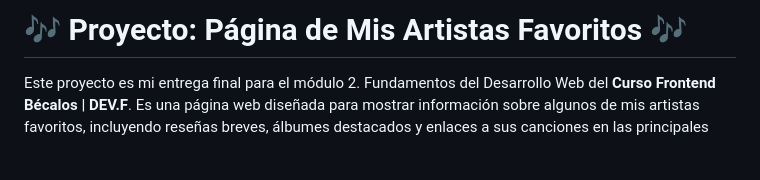
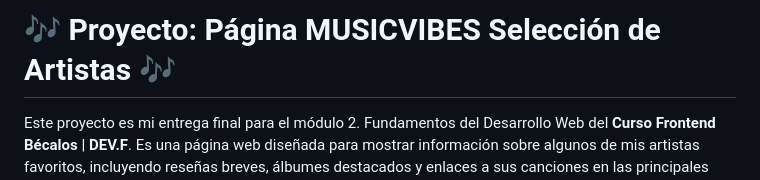
Before and after one commit to Valeriagalaviz/Music-Space, a Markdown page: README.md, the part around the change. Rendered like a GitHub page; blank space fills up the shorter version.

```diff
--- a/README.md
+++ b/README.md
@@ -1,4 +1,4 @@
-# 🎶 **Proyecto: Página de Mis Artistas Favoritos** 🎶
+# 🎶 **Proyecto: Página MUSICVIBES Selección de Artistas** 🎶
 
 Este proyecto es mi entrega final para el módulo 2. Fundamentos del Desarrollo Web del **Curso Frontend Bécalos | DEV.F**.
 Es una página web diseñada para mostrar información sobre algunos de mis artistas favoritos, incluyendo reseñas breves, álbumes destacados y enlaces a sus canciones en las principales plataformas de streaming.
```
